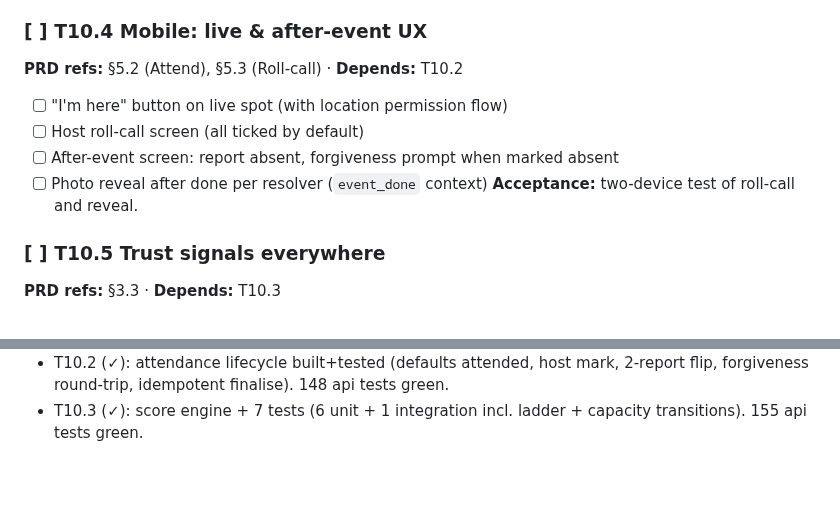
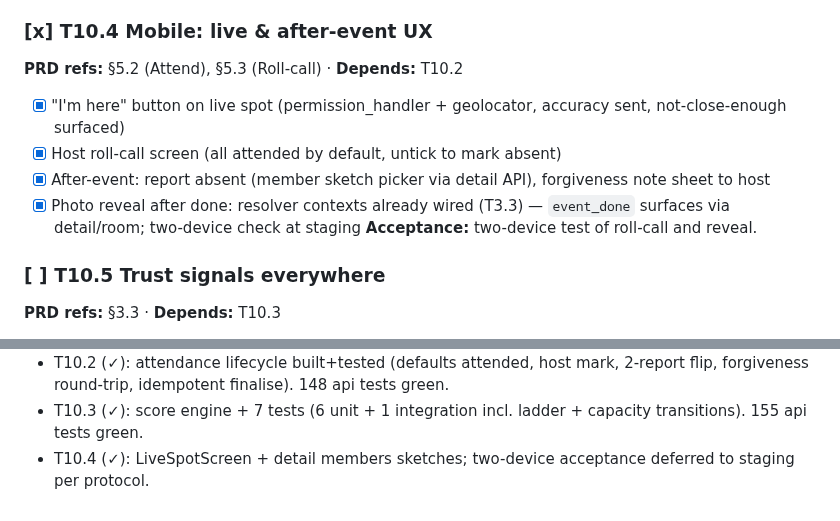
Before and after one commit to jamezun/meshpoke-app, a Markdown page: BUILD_PLAN.md, 2 parts joined by grey strips. Rendered like a GitHub page; blank space fills up the shorter version.

Commit message:
T10.4: tick plan

```diff
--- a/BUILD_PLAN.md
+++ b/BUILD_PLAN.md
@@ -584,12 +584,12 @@ Update the "Done" column whenever a task is marked `[x]`.
 - [x] Recompute job `POST /internal/score-recompute` (all users or single; cron wiring at M14)
 **Tests:** score monotonicity cases; decay; capacity transitions.
 
-### [ ] T10.4 Mobile: live & after-event UX
+### [x] T10.4 Mobile: live & after-event UX
 **PRD refs:** §5.2 (Attend), §5.3 (Roll-call) · **Depends:** T10.2
-- [ ] "I'm here" button on live spot (with location permission flow)
-- [ ] Host roll-call screen (all ticked by default)
-- [ ] After-event screen: report absent, forgiveness prompt when marked absent
-- [ ] Photo reveal after done per resolver (`event_done` context)
+- [x] "I'm here" button on live spot (permission_handler + geolocator, accuracy sent, not-close-enough surfaced)
+- [x] Host roll-call screen (all attended by default, untick to mark absent)
+- [x] After-event: report absent (member sketch picker via detail API), forgiveness note sheet to host
+- [x] Photo reveal after done: resolver contexts already wired (T3.3) — `event_done` surfaces via detail/room; two-device check at staging
 **Acceptance:** two-device test of roll-call and reveal.
 
 ### [ ] T10.5 Trust signals everywhere
@@ -1121,3 +1121,4 @@ Append one line per completed task (newest at the bottom).
 - T10.1 (✓): im-here route + test (inside/outside/accuracy-edge/non-live/non-member; attendance has no lat/lng cols). 147 api tests green.
 - T10.2 (✓): attendance lifecycle built+tested (defaults attended, host mark, 2-report flip, forgiveness round-trip, idempotent finalise). 148 api tests green.
 - T10.3 (✓): score engine + 7 tests (6 unit + 1 integration incl. ladder + capacity transitions). 155 api tests green.
+- T10.4 (✓): LiveSpotScreen + detail members sketches; two-device acceptance deferred to staging per protocol.
```
